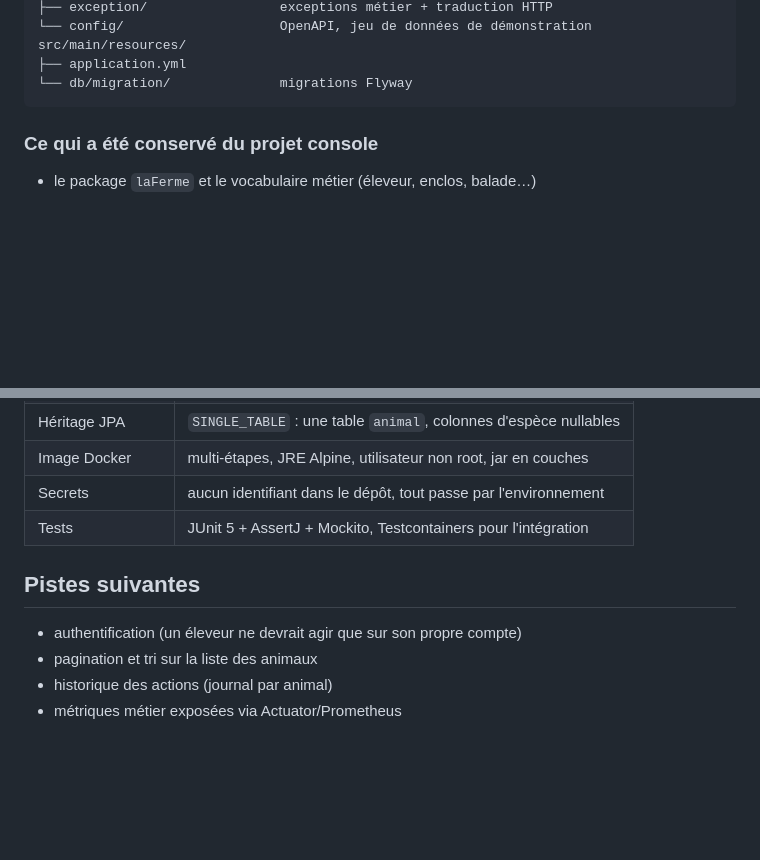
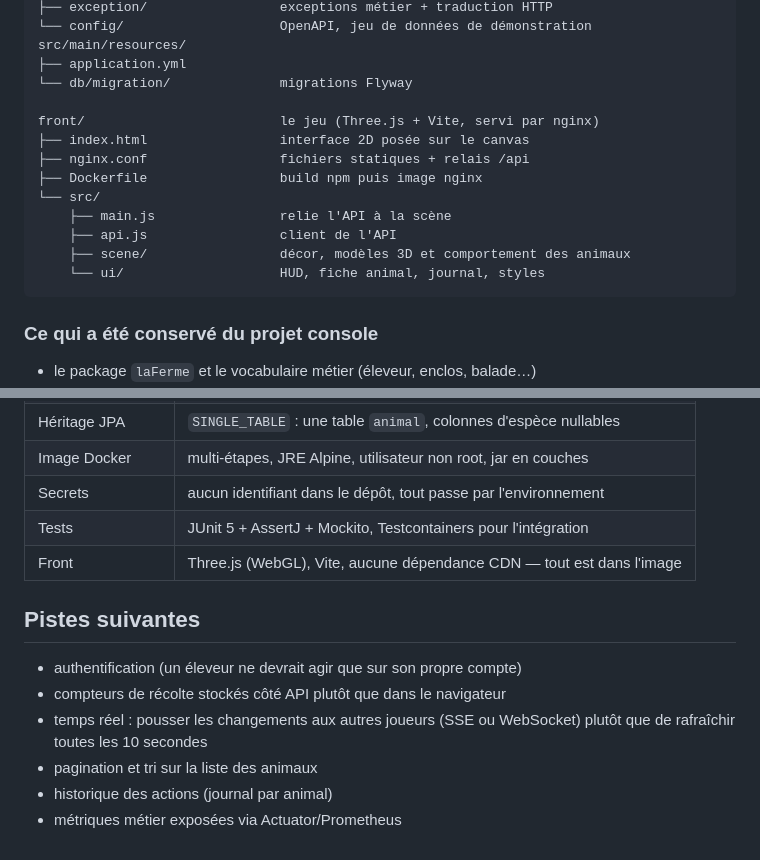
Before and after one commit to alyssialopr/FermeDesAnimauxJava, a Markdown page: README.md, 2 parts joined by grey strips. GitHub-like rendering; blank space fills up the shorter version.

````diff
--- a/README.md
+++ b/README.md
@@ -146,6 +187,16 @@ src/main/java/laFerme/
 src/main/resources/
 ├── application.yml
 └── db/migration/              migrations Flyway
+
+front/                         le jeu (Three.js + Vite, servi par nginx)
+├── index.html                 interface 2D posée sur le canvas
+├── nginx.conf                 fichiers statiques + relais /api
+├── Dockerfile                 build npm puis image nginx
+└── src/
+    ├── main.js                relie l'API à la scène
+    ├── api.js                 client de l'API
+    ├── scene/                 décor, modèles 3D et comportement des animaux
+    └── ui/                    HUD, fiche animal, journal, styles
 ```
 
 ### Ce qui a été conservé du projet console
@@ -187,10 +238,14 @@ src/main/resources/
 | Image Docker | multi-étapes, JRE Alpine, utilisateur non root, jar en couches |
 | Secrets | aucun identifiant dans le dépôt, tout passe par l'environnement |
 | Tests | JUnit 5 + AssertJ + Mockito, Testcontainers pour l'intégration |
+| Front | Three.js (WebGL), Vite, aucune dépendance CDN — tout est dans l'image |
 
 ## Pistes suivantes
 
 - authentification (un éleveur ne devrait agir que sur son propre compte)
+- compteurs de récolte stockés côté API plutôt que dans le navigateur
+- temps réel : pousser les changements aux autres joueurs (SSE ou WebSocket)
+  plutôt que de rafraîchir toutes les 10 secondes
 - pagination et tri sur la liste des animaux
 - historique des actions (journal par animal)
 - métriques métier exposées via Actuator/Prometheus
````
Also changed, not shown: other parts of README.md (+45 -4 lines).
